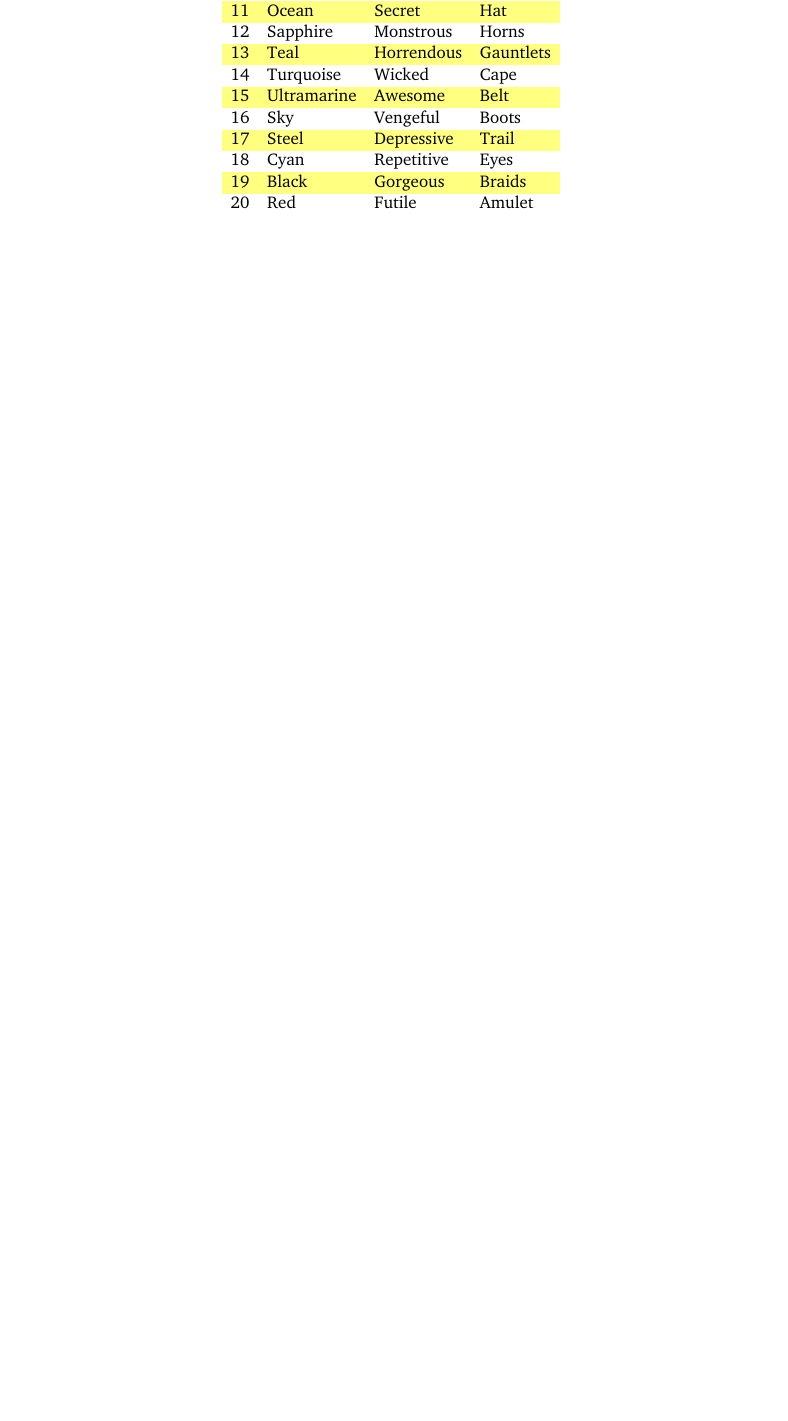
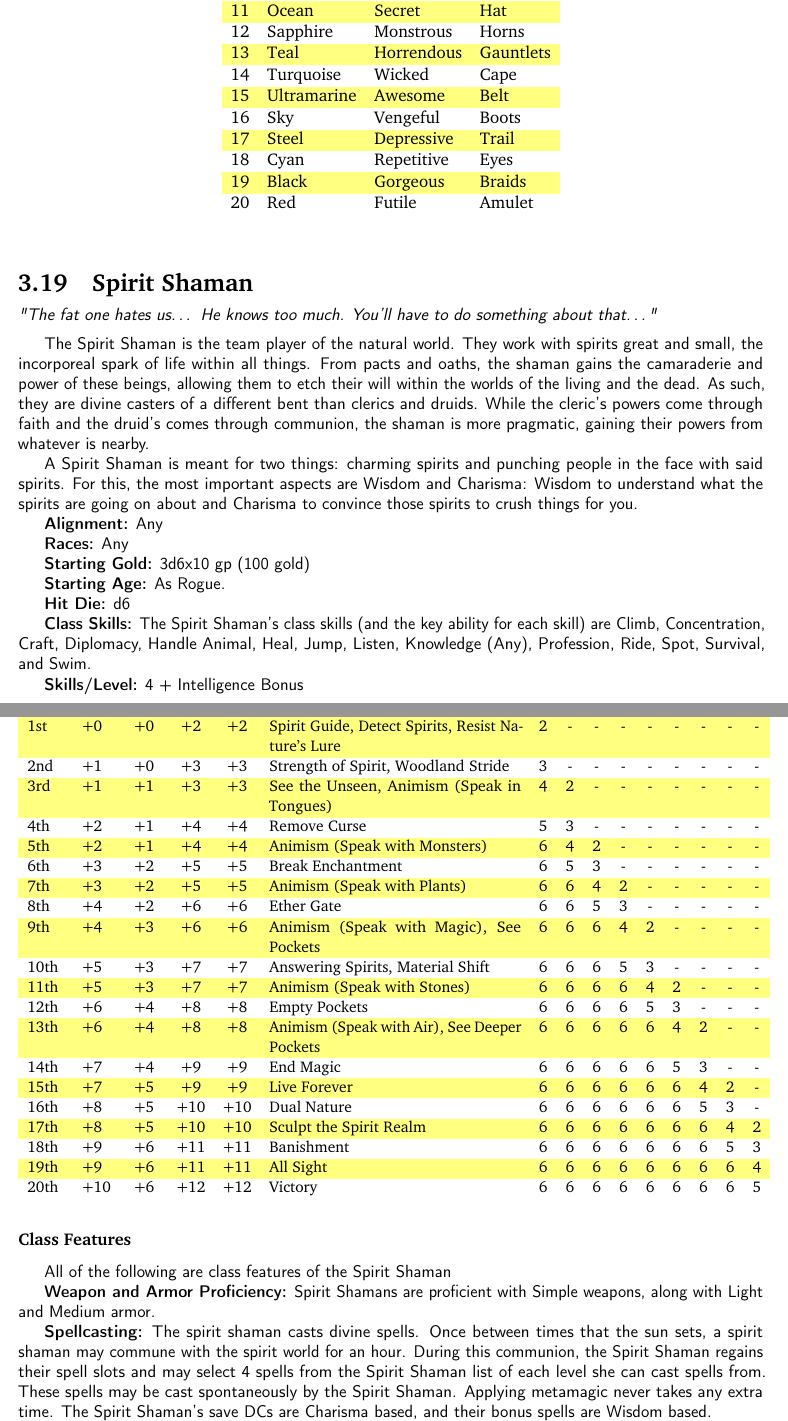
Before and after one commit to ringtailGarou/SuperTome, a LaTeX thesis (SuperTome.tex, which reads classes-pc/spirit-shaman.tex): part of page 80 of 122 before the commit and two parts of pages 80 and 81 of 125 after it, the two joined at a grey line, cut so that both start at the same text, the shorter picture padded with empty space. Compiled offline with pdfLaTeX.

Commit message:
Spirit Shaman update
Added the Spirit Shaman.

```diff
--- /dev/null
+++ b/classes-pc/spirit-shaman.tex
@@ -0,0 +1,56 @@
+%%%%%%%%%%%%%%%%%%%%%%%%%%%%%%%%%%%%%%%%%%%%%%%%%%
+\classentry{Spirit Shaman}
+%%%%%%%%%%%%%%%%%%%%%%%%%%%%%%%%%%%%%%%%%%%%%%%%%%
+\tagline{"The fat one hates us\ldots{} He knows too much. You'll have to do something about that\ldots{}"}
+
+The Spirit Shaman is the team player of the natural world. They work with spirits great and small, the incorporeal spark of life within all things. From pacts and oaths, the shaman gains the camaraderie and power of these beings, allowing them to etch their will within the worlds of the living and the dead. As such, they are divine casters of a different bent than clerics and druids. While the cleric's powers come through faith and the druid's comes through communion, the shaman is more pragmatic, gaining their powers from whatever is nearby.
+
+A Spirit Shaman is meant for two things: charming spirits and punching people in the face with said spirits. For this, the most important aspects are Wisdom and Charisma: Wisdom to understand what the spirits are going on about and Charisma to convince those spirits to crush things for you.
+
+\textbf{Alignment:} Any
+
+\textbf{Races:} Any
+
+\textbf{Starting Gold:} 3d6x10 gp (100 gold)
+
+\textbf{Starting Age:} As Rogue.
+
+\textbf{Hit Die:} d6
+
+\textbf{Class Skills:} The Spirit Shaman's class skills (and the key ability for each skill) are Climb, Concentration, Craft, Diplomacy, Handle Animal, Heal, Jump, Listen, Knowledge (Any), Profession, Ride, Spot, Survival, and Swim.
+
+\textbf{Skills/Level:} 4 + Intelligence Bonus
+
+\poorbab{}
+\poorfor{}
+\goodref{}
+\goodwil{}
+
+\begin{fullcastingclasstable}
+\levelone{\multicolumn{1}{p{6cm}}{Spirit Guide, Detect Spirits, Resist Nature's Lure} & 2 & - & - & - & - & - & - & - & -}
+\leveltwo{Strength of Spirit, Woodland Stride & 3 & - & - & - & - & - & - & - & -}
+\levelthree{\multicolumn{1}{p{6cm}}{See the Unseen, Animism (Speak in Tongues)} & 4 & 2 & - & - & - & - & - & - & -}
+\levelfour{Remove Curse & 5 & 3 & - & - & - & - & - & - & -}
+\levelfive{Animism (Speak with Monsters) & 6 & 4 & 2 & - & - & - & - & - & -}
+\levelsix{Break Enchantment & 6 & 5 & 3 & - & - & - & - & - & -}
+\levelseven{Animism (Speak with Plants) & 6 & 6 & 4 & 2 & - & - & - & - & -}
+\leveleight{Ether Gate & 6 & 6 & 5 & 3 & - & - & - & - & -}
+\levelnine{\multicolumn{1}{p{6cm}}{Animism (Speak with Magic), See Pockets} & 6 & 6 & 6 & 4 & 2 & - & - & - & -}
+\levelten{Answering Spirits, Material Shift & 6 & 6 & 6 & 5 & 3 & - & - & - & -}
+\leveleleven{Animism (Speak with Stones) & 6 & 6 & 6 & 6 & 4 & 2 & - & - & -}
+\leveltwelve{Empty Pockets & 6 & 6 & 6 & 6 & 5 & 3 & - & - & -}
+\levelthirteen{\multicolumn{1}{p{6cm}}{Animism (Speak with Air), See Deeper Pockets} & 6 & 6 & 6 & 6 & 6 & 4 & 2 & - & -}
+\levelfourteen{End Magic & 6 & 6 & 6 & 6 & 6 & 5 & 3 & - & -}
+\levelfifteen{Live Forever & 6 & 6 & 6 & 6 & 6 & 6 & 4 & 2 & -}
+\levelsixteen{Dual Nature & 6 & 6 & 6 & 6 & 6 & 6 & 5 & 3 & -}
+\levelseventeen{Sculpt the Spirit Realm & 6 & 6 & 6 & 6 & 6 & 6 & 6 & 4 & 2}
+\leveleighteen{Banishment & 6 & 6 & 6 & 6 & 6 & 6 & 6 & 5 & 3}
+\levelnineteen{All Sight & 6 & 6 & 6 & 6 & 6 & 6 & 6 & 6 & 4}
+\leveltwenty{Victory & 6 & 6 & 6 & 6 & 6 & 6 & 6 & 6 & 5}
+\end{fullcastingclasstable}
+
+\classfeatures
+
+\textbf{Weapon and Armor Proficiency:} Spirit Shamans are proficient with Simple weapons, along with Light and Medium armor.
+
+\textbf{Spellcasting:} The spirit shaman casts divine spells. Once between times that the sun sets, a spirit shaman may commune with the spirit world for an hour. During this communion, the Spirit Shaman regains their spell slots and may select 4 spells from the Spirit Shaman list of each level she can cast spells from. These spells may be cast spontaneously by the Spirit Shaman. Applying metamagic never takes any extra time. The Spirit Shaman's save DCs are Charisma based, and their bonus spells are Wisdom based.
```
Also changed, not shown: chapter-heads/03-classes.tex (+1 -1 lines), classes-pc/soldier.tex (+1 -1 lines), super-tome-ogl.tex (+2 -0 lines), SuperTome.pdf, classes-pc/spirit-shaman.tex (57 more changed lines).
